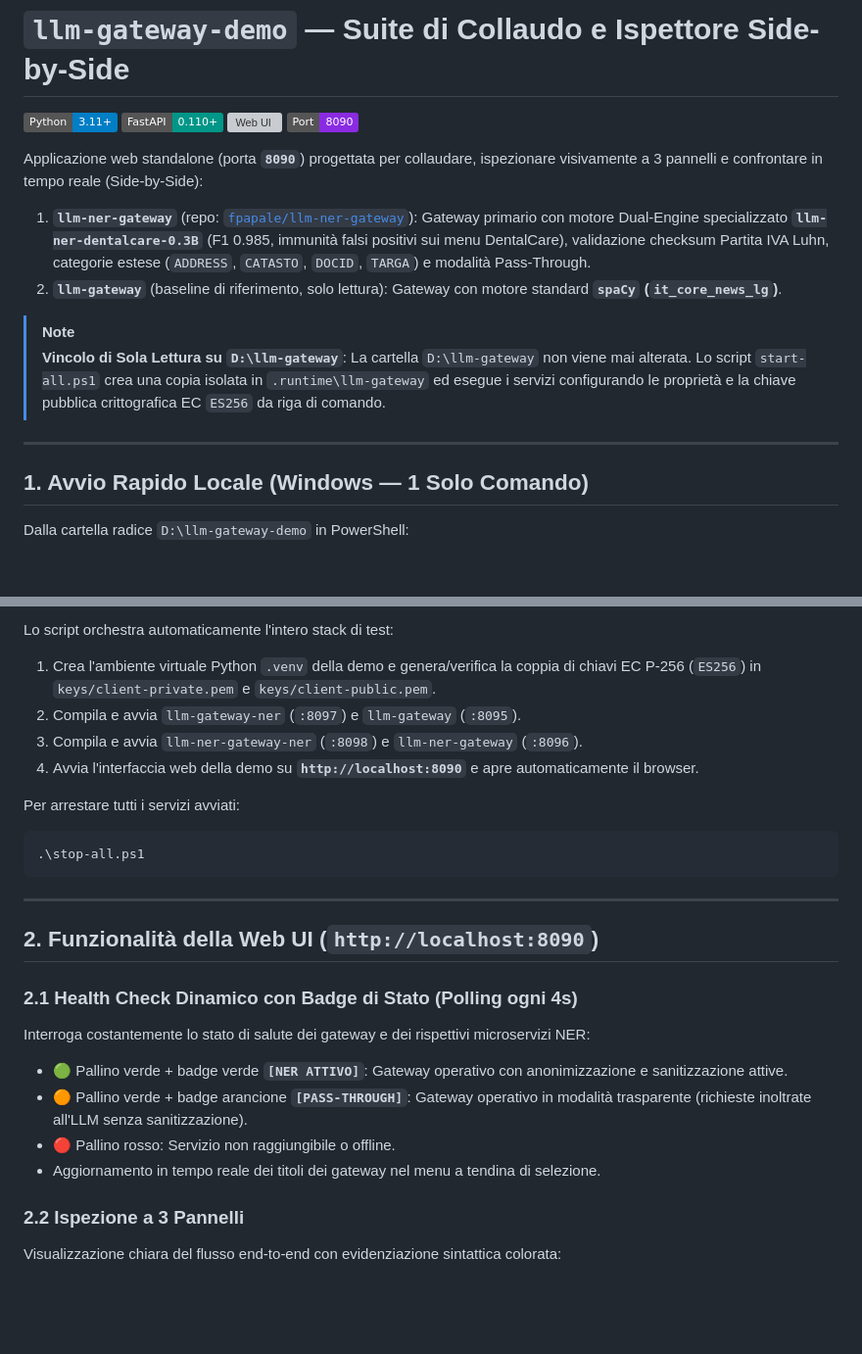
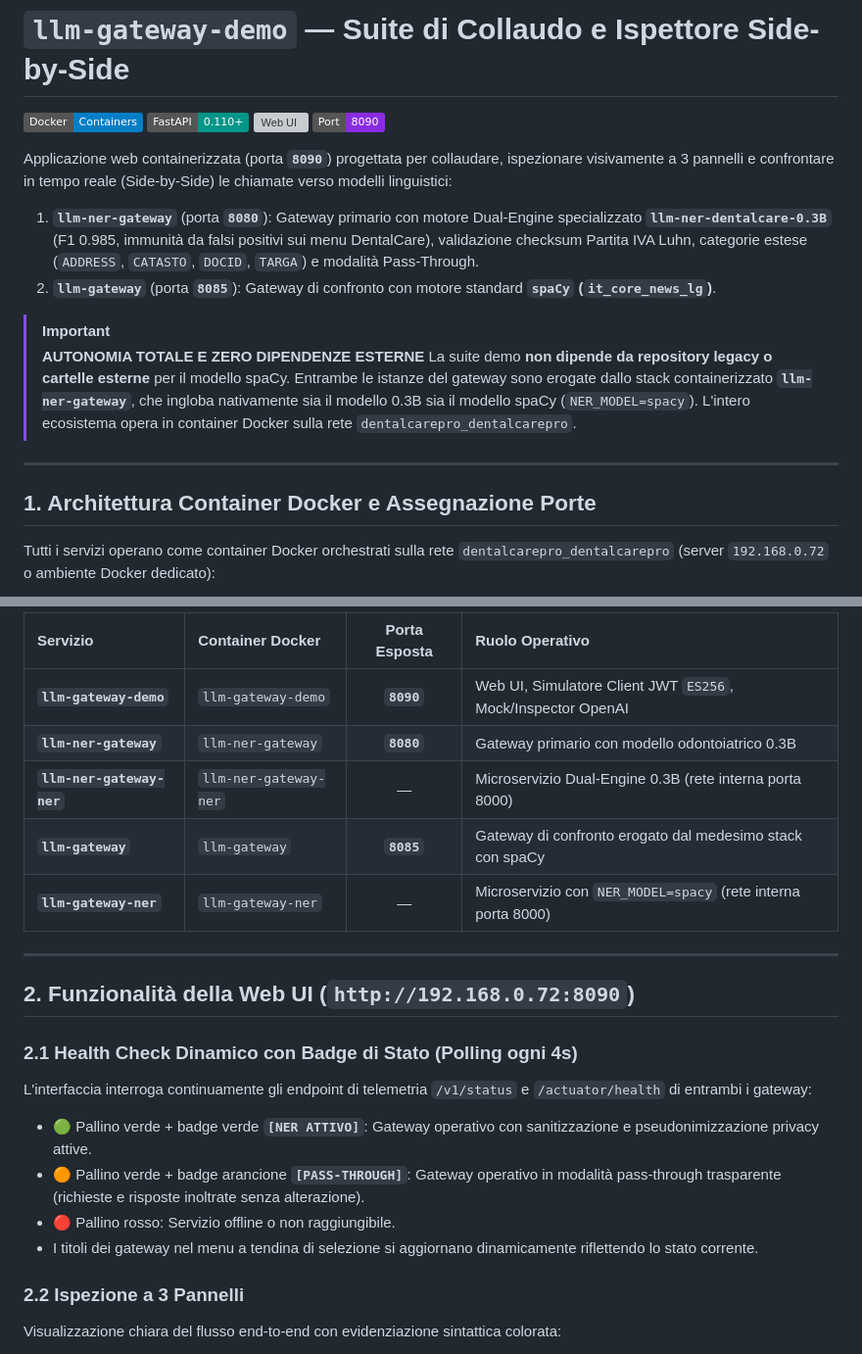
Before and after one commit to fpapale/llm-gateway-demo, a Markdown page: README.md, 2 parts joined by grey strips. Shown at 98% size. Rendered like a GitHub page; badges without logos; blank space fills up the shorter version; grey boxes are pictures that could not be loaded.

````diff
--- a/README.md
+++ b/README.md
@@ -1,21 +1,22 @@
 # `llm-gateway-demo` — Suite di Collaudo e Ispettore Side-by-Side
 
-[![Python](https://img.shields.io/badge/Python-3.11%2B-blue.svg)](https://www.python.org/)
+[![Docker](https://img.shields.io/badge/Docker-Containers-blue.svg)](#1-architettura-container-docker-e-assegnazione-porte)
 [![FastAPI](https://img.shields.io/badge/FastAPI-0.110%2B-009688.svg)](https://fastapi.tiangolo.com/)
-[![Web UI](https://img.shields.io/badge/UI-HTML5%20%2F%20CSS3%20Responsive-orange.svg)](#funzionalità-della-ui)
-[![Port](https://img.shields.io/badge/Port-8090-blueviolet.svg)](#architettura-e-porte)
+[![Web UI](https://img.shields.io/badge/UI-HTML5%20%2F%20CSS3%20Responsive-orange.svg)](#2-funzionalità-della-web-ui-http1921680728090)
+[![Port](https://img.shields.io/badge/Port-8090-blueviolet.svg)](#1-architettura-container-docker-e-assegnazione-porte)
 
-Applicazione web standalone (porta **`8090`**) progettata per collaudare, ispezionare visivamente a 3 pannelli e confrontare in tempo reale (Side-by-Side):
-1. **`llm-ner-gateway`** (repo: [`fpapale/llm-ner-gateway`](https://github.com/fpapale/llm-ner-gateway)): Gateway primario con motore Dual-Engine specializzato **`llm-ner-dentalcare-0.3B`** (F1 0.985, immunità falsi positivi sui menu DentalCare), validazione checksum Partita IVA Luhn, categorie estese (`ADDRESS`, `CATASTO`, `DOCID`, `TARGA`) e modalità Pass-Through.
-2. **`llm-gateway`** (baseline di riferimento, solo lettura): Gateway con motore standard **`spaCy` (`it_core_news_lg`)**.
+Applicazione web containerizzata (porta **`8090`**) progettata per collaudare, ispezionare visivamente a 3 pannelli e confrontare in tempo reale (Side-by-Side) le chiamate verso modelli linguistici:
+1. **`llm-ner-gateway`** (porta **`8080`**): Gateway primario con motore Dual-Engine specializzato **`llm-ner-dentalcare-0.3B`** (F1 0.985, immunità da falsi positivi sui menu DentalCare), validazione checksum Partita IVA Luhn, categorie estese (`ADDRESS`, `CATASTO`, `DOCID`, `TARGA`) e modalità Pass-Through.
+2. **`llm-gateway`** (porta **`8085`**): Gateway di confronto con motore standard **`spaCy` (`it_core_news_lg`)**.
 
-> [!NOTE]
-> **Vincolo di Sola Lettura su `D:\llm-gateway`**:
-> La cartella `D:\llm-gateway` non viene mai alterata. Lo script `start-all.ps1` crea una copia isolata in `.runtime\llm-gateway` ed esegue i servizi configurando le proprietà e la chiave pubblica crittografica EC `ES256` da riga di comando.
+> [!IMPORTANT]
+> **AUTONOMIA TOTALE E ZERO DIPENDENZE ESTERNE**
+> La suite demo **non dipende da repository legacy o cartelle esterne** per il modello spaCy.
+> Entrambe le istanze del gateway sono erogate dallo stack containerizzato **`llm-ner-gateway`**, che ingloba nativamente sia il modello 0.3B sia il modello spaCy (`NER_MODEL=spacy`). L'intero ecosistema opera in container Docker sulla rete `dentalcarepro_dentalcarepro`.
 
 ---
 
-## 1. Avvio Rapido Locale (Windows — 1 Solo Comando)
+## 1. Architettura Container Docker e Assegnazione Porte
 
-Dalla cartella radice `D:\llm-gateway-demo` in PowerShell:
+Tutti i servizi operano come container Docker orchestrati sulla rete `dentalcarepro_dentalcarepro` (server `192.168.0.72` o ambiente Docker dedicato):
 
@@ -24,26 +47,23 @@ Dalla cartella radice `D:\llm-gateway-demo` in PowerShell:
 ```
 
-Lo script orchestra automaticamente l'intero stack di test:
-1. Crea l'ambiente virtuale Python `.venv` della demo e genera/verifica la coppia di chiavi EC P-256 (`ES256`) in `keys/client-private.pem` e `keys/client-public.pem`.
-2. Compila e avvia `llm-gateway-ner` (`:8097`) e `llm-gateway` (`:8095`).
-3. Compila e avvia `llm-ner-gateway-ner` (`:8098`) e `llm-ner-gateway` (`:8096`).
-4. Avvia l'interfaccia web della demo su **`http://localhost:8090`** e apre automaticamente il browser.
-
-Per arrestare tutti i servizi avviati:
-```powershell
-.\stop-all.ps1
-```
+| Servizio | Container Docker | Porta Esposta | Ruolo Operativo |
+| :--- | :--- | :---: | :--- |
+| **`llm-gateway-demo`** | `llm-gateway-demo` | **`8090`** | Web UI, Simulatore Client JWT `ES256`, Mock/Inspector OpenAI |
+| **`llm-ner-gateway`** | `llm-ner-gateway` | **`8080`** | Gateway primario con modello odontoiatrico 0.3B |
+| **`llm-ner-gateway-ner`**| `llm-ner-gateway-ner` | — | Microservizio Dual-Engine 0.3B (rete interna porta 8000) |
+| **`llm-gateway`** | `llm-gateway` | **`8085`** | Gateway di confronto erogato dal medesimo stack con spaCy |
+| **`llm-gateway-ner`** | `llm-gateway-ner` | — | Microservizio con `NER_MODEL=spacy` (rete interna porta 8000) |
 
 ---
 
-## 2. Funzionalità della Web UI (`http://localhost:8090`)
+## 2. Funzionalità della Web UI (`http://192.168.0.72:8090`)
 
 ### 2.1 Health Check Dinamico con Badge di Stato (Polling ogni 4s)
-Interroga costantemente lo stato di salute dei gateway e dei rispettivi microservizi NER:
-- 🟢 Pallino verde + badge verde **`[NER ATTIVO]`**: Gateway operativo con anonimizzazione e sanitizzazione attive.
-- 🟠 Pallino verde + badge arancione **`[PASS-THROUGH]`**: Gateway operativo in modalità trasparente (richieste inoltrate all'LLM senza sanitizzazione).
-- 🔴 Pallino rosso: Servizio non raggiungibile o offline.
-- Aggiornamento in tempo reale dei titoli dei gateway nel menu a tendina di selezione.
+L'interfaccia interroga continuamente gli endpoint di telemetria `/v1/status` e `/actuator/health` di entrambi i gateway:
+- 🟢 Pallino verde + badge verde **`[NER ATTIVO]`**: Gateway operativo con sanitizzazione e pseudonimizzazione privacy attive.
+- 🟠 Pallino verde + badge arancione **`[PASS-THROUGH]`**: Gateway operativo in modalità pass-through trasparente (richieste e risposte inoltrate senza alterazione).
+- 🔴 Pallino rosso: Servizio offline o non raggiungibile.
+- I titoli dei gateway nel menu a tendina di selezione si aggiornano dinamicamente riflettendo lo stato corrente.
 
 ### 2.2 Ispezione a 3 Pannelli
 Visualizzazione chiara del flusso end-to-end con evidenziazione sintattica colorata:
````
Also changed, not shown: other parts of README.md (+69 -42 lines).
